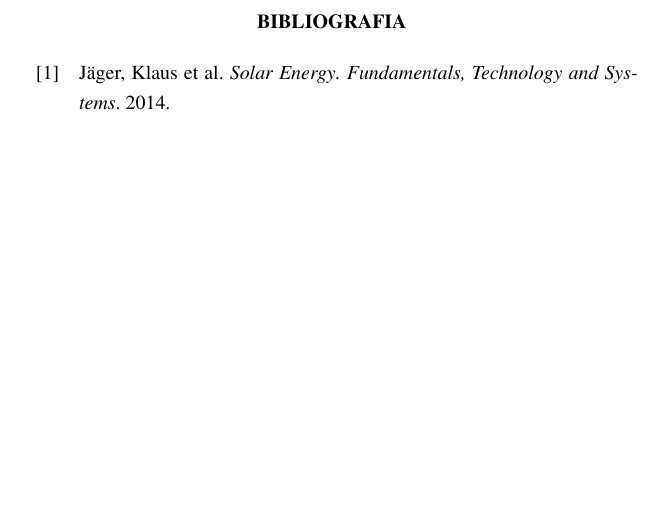
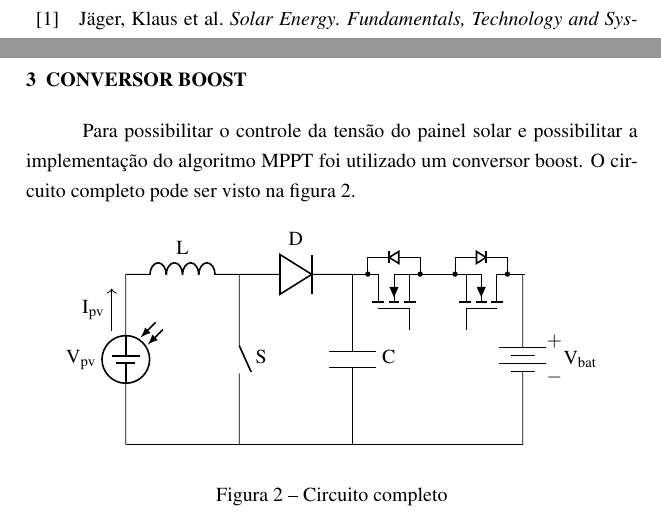
Before and after one commit to brunoeiterer/TCC, a LaTeX thesis (main.tex, which reads boostConverter.tex): part of page 13 of 13 before the commit and two parts of pages 13 and 15 of 15 after it, the two joined at a grey line, cut at the place of the change, the shorter picture padded with empty space. Compiled offline with pdfLaTeX.

Commit message:
Add boost converter

```diff
--- /dev/null
+++ b/boostConverter.tex
@@ -0,0 +1,22 @@
+\chapter{Conversor Boost}
+Para possibilitar o controle da tensão do painel solar e possibilitar a implementação do algoritmo MPPT foi utilizado um conversor boost. O circuito completo pode ser visto na figura \ref{circuito_completo}.
+
+\begin{figure}[!htpb]
+\begin{center}
+\begin{circuitikz} [american]
+\draw
+(0,0) to[pvsource, l = V\textsubscript{pv}] (0,3)
+      to[inductor, l = L] (2,3)
+(2,3) to[nos, l = S] (2,0) -- (0,0)
+(2,3) to[diode, l = D] (4,3)
+(4,3) to[capacitor, l = C] (4,0) -- (2,0)
+(5,2.025) node[nigfete, xscale=1, anchor=G, bodydiode, rotate=90] () {}
+(6,2.025) node[nigfete, xscale=-1, anchor=G, bodydiode, rotate=90] () {}
+(7,3) to[battery, v = V\textsubscript{bat}] (7,0) -- (4,0);
+
+\draw[->] (-0.25, 2) -- (-0.25, 2.75) node[midway, left] {I\textsubscript{pv}};
+\end{circuitikz}
+\end{center}
+\caption{Circuito completo}
+\label{circuito_completo}
+\end{figure}
--- a/main.tex
+++ b/main.tex
@@ -46,4 +46,9 @@
 \printbibliography
 \end{refsection}
 
+\begin{refsection}
+\include{boostConverter}
+\printbibliography
+\end{refsection}
+
 \end{document}
```
